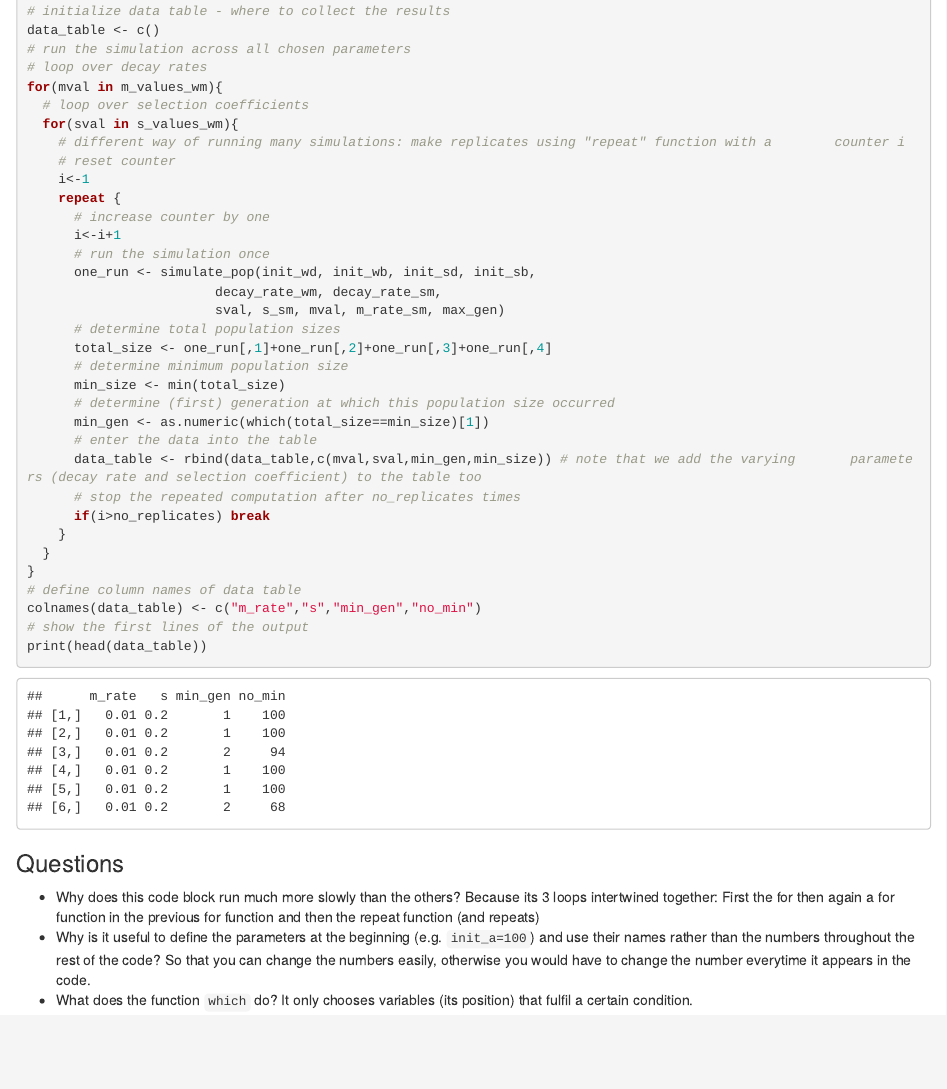
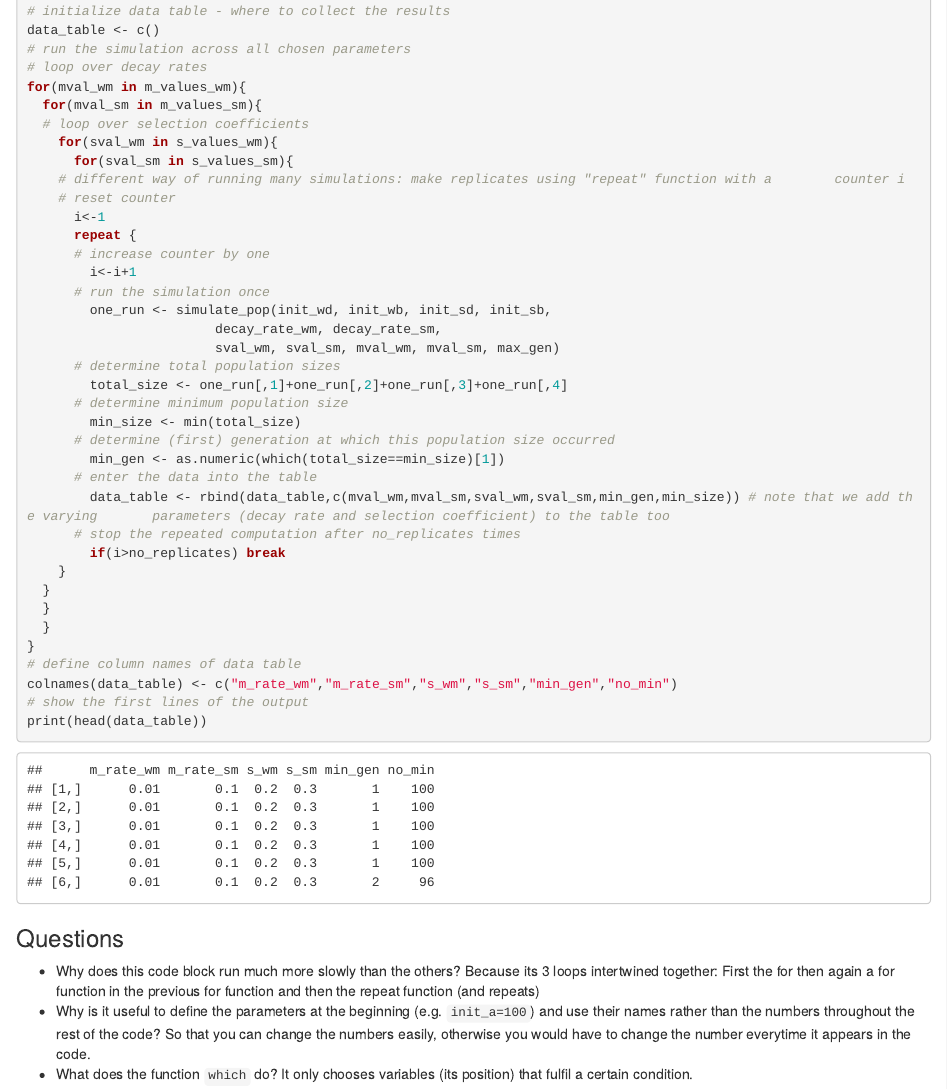
Before and after one commit to Julia-Eggenschwiler/THEEproject_Jaelle_Julia, an R Markdown document (Evolutionary rescue_discrete time_Jaelle_Julia.Rmd): the page in a window 1100 px wide, from 4720 px down. Rendered offline with R 4.5, knitr and Pandoc, with nearby package versions; code that draws random numbers runs with fixed seeds of ours.

Commit message:
Update sval and mval
Now both wm/sm in loop

````diff
--- a/Evolutionary rescue_discrete time_Jaelle_Julia.Rmd
+++ b/Evolutionary rescue_discrete time_Jaelle_Julia.Rmd
@@ -171,34 +171,38 @@ m_values_sm <- c(0.1,0.15,0.2)
 data_table <- c()
 # run the simulation across all chosen parameters
 # loop over decay rates
-for(mval in m_values_wm){
+for(mval_wm in m_values_wm){
+  for(mval_sm in m_values_sm){
   # loop over selection coefficients
-  for(sval in s_values_wm){
+    for(sval_wm in s_values_wm){
+      for(sval_sm in s_values_sm){
     # different way of running many simulations: make replicates using "repeat" function with a        counter i
     # reset counter
-    i<-1
-    repeat {
+      i<-1
+      repeat {
       # increase counter by one
-      i<-i+1
+        i<-i+1
       # run the simulation once
-      one_run <- simulate_pop(init_wd, init_wb, init_sd, init_sb,
+        one_run <- simulate_pop(init_wd, init_wb, init_sd, init_sb,
                         decay_rate_wm, decay_rate_sm,
-                        sval, s_sm, mval, m_rate_sm, max_gen)
+                        sval_wm, sval_sm, mval_wm, mval_sm, max_gen)
       # determine total population sizes
-      total_size <- one_run[,1]+one_run[,2]+one_run[,3]+one_run[,4]
+        total_size <- one_run[,1]+one_run[,2]+one_run[,3]+one_run[,4]
       # determine minimum population size
-      min_size <- min(total_size)
+        min_size <- min(total_size)
       # determine (first) generation at which this population size occurred
-      min_gen <- as.numeric(which(total_size==min_size)[1])
+        min_gen <- as.numeric(which(total_size==min_size)[1])
       # enter the data into the table
-      data_table <- rbind(data_table,c(mval,sval,min_gen,min_size)) # note that we add the varying       parameters (decay rate and selection coefficient) to the table too
+        data_table <- rbind(data_table,c(mval_wm,mval_sm,sval_wm,sval_sm,min_gen,min_size)) # note that we add the varying       parameters (decay rate and selection coefficient) to the table too
       # stop the repeated computation after no_replicates times
-      if(i>no_replicates) break
+        if(i>no_replicates) break
     }
+  }
+  }
   }
 }
 # define column names of data table
-colnames(data_table) <- c("m_rate","s","min_gen","no_min")
+colnames(data_table) <- c("m_rate_wm","m_rate_sm","s_wm","s_sm","min_gen","no_min")
 # show the first lines of the output
 print(head(data_table))
 ```
````
